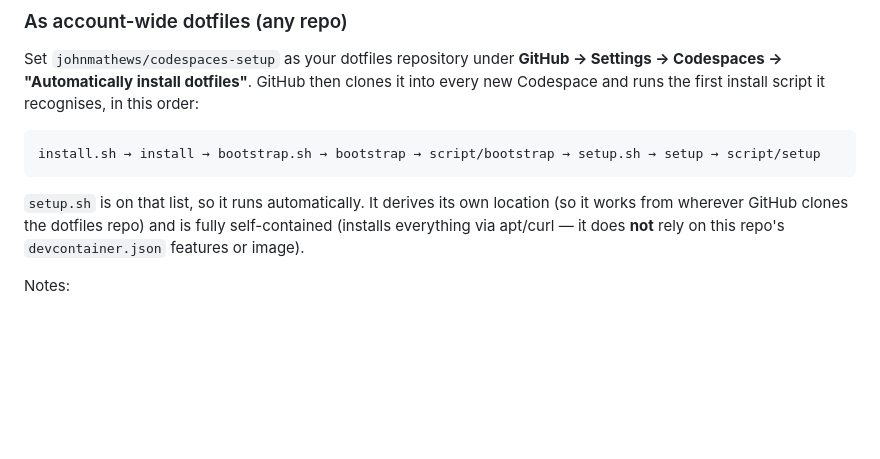
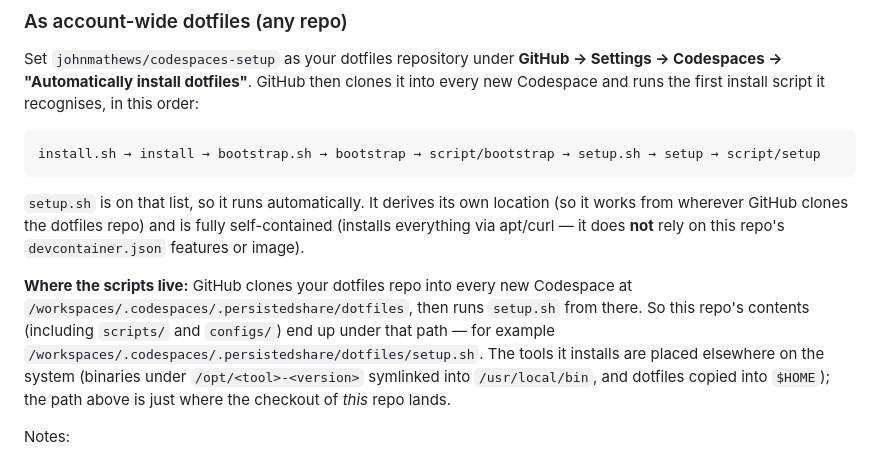
Before and after one commit to johnmathews/codespaces-setup, a Markdown page: README.md, the part around the change. Rendered like a GitHub page; blank space fills up the shorter version.

Commit message:
Document dotfiles clone location in README and CLAUDE.md

```diff
--- a/README.md
+++ b/README.md
@@ -111,6 +111,12 @@ install.sh → install → bootstrap.sh → bootstrap → script/bootstrap → s
 `setup.sh` is on that list, so it runs automatically. It derives its own location (so it works from wherever GitHub
 clones the dotfiles repo) and is fully self-contained (installs everything via apt/curl — it does **not** rely on this
 repo's `devcontainer.json` features or image).
+
+**Where the scripts live:** GitHub clones your dotfiles repo into every new Codespace at
+`/workspaces/.codespaces/.persistedshare/dotfiles`, then runs `setup.sh` from there. So this repo's contents (including
+`scripts/` and `configs/`) end up under that path — for example `/workspaces/.codespaces/.persistedshare/dotfiles/setup.sh`.
+The tools it installs are placed elsewhere on the system (binaries under `/opt/<tool>-<version>` symlinked into
+`/usr/local/bin`, and dotfiles copied into `$HOME`); the path above is just where the checkout of _this_ repo lands.
 
 Notes:
 
```
Also changed, not shown: CLAUDE.md (+1 -1 lines).
